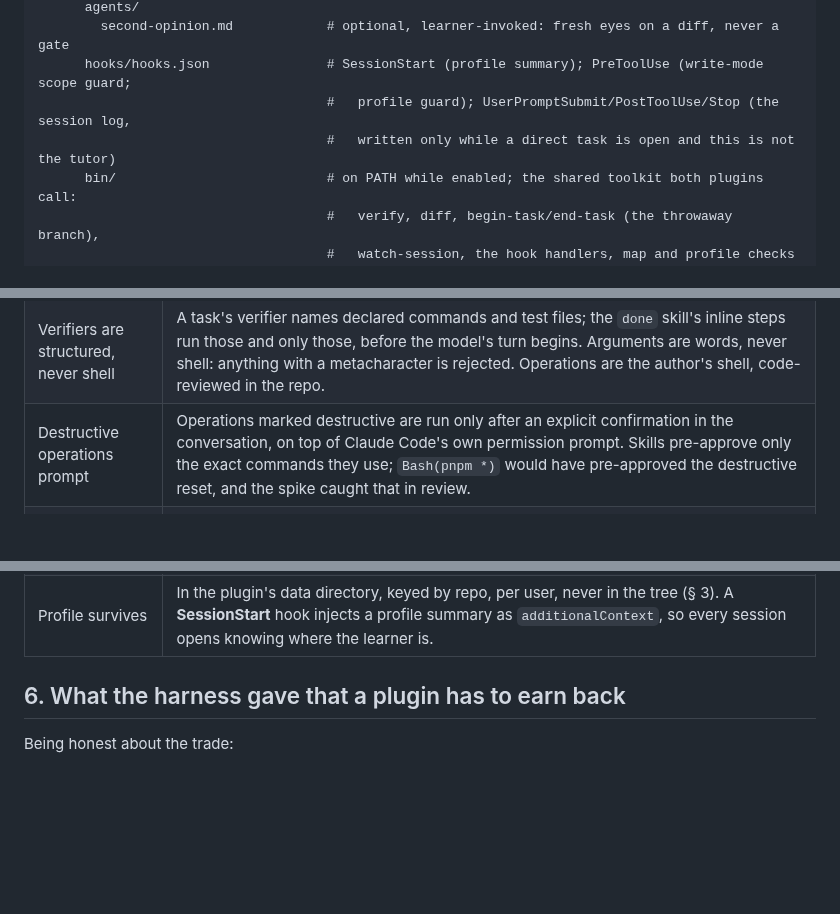
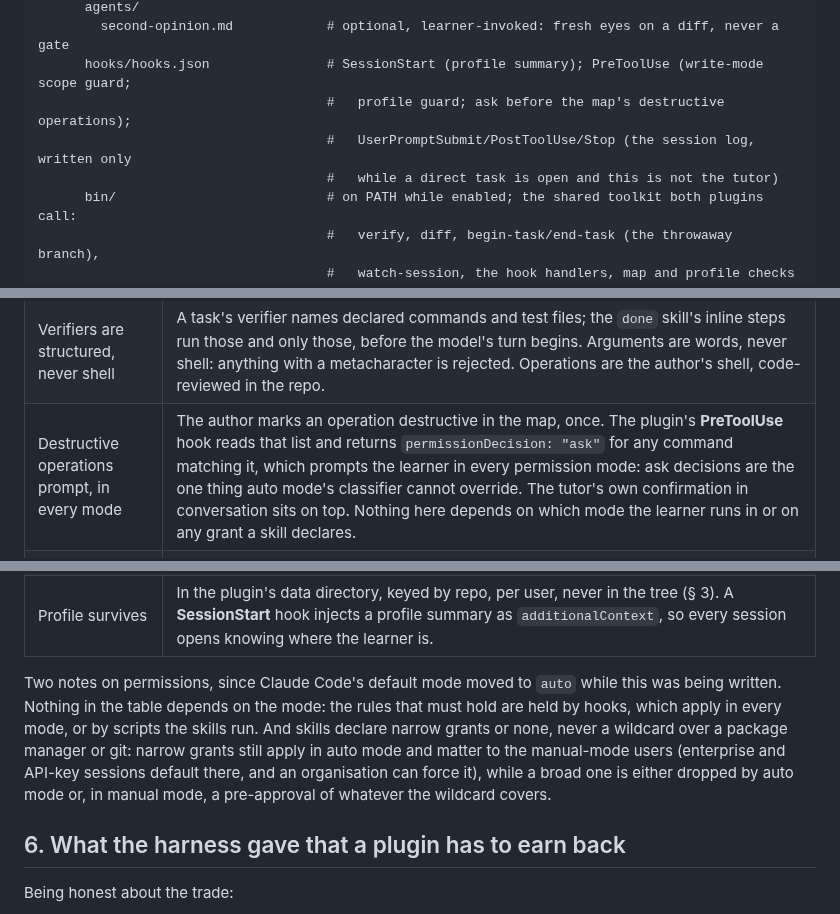
Before and after one commit to kurowski/rollingstart, a Markdown page: docs/plan.md, 3 parts joined by grey strips. Drawn GitHub-style; blank space fills up the shorter version.

Commit message:
docs: destructive operations prompt by hook, in every mode
Draft 1 had the tutor's conversational confirmation sitting "on top of
Claude Code's own permission prompt". Auto mode, now the default on
most plans, removes that prompt for ordinary commands, so the rule
leaned on something that is no longer there. It also carried a spike
anecdote about a `pnpm *` grant that belongs in the notes.

The mechanism that survives every mode: the author marks an operation
destructive in the map, and the plugin's PreToolUse hook returns "ask"
for any command matching it. Ask decisions are the one thing the auto
classifier cannot override, and a plugin can ship a hook where it
cannot ship permission rules. The conversational confirmation stays on
top. A short note records that nothing in the enforcement table depends
on the permission mode, and that skills declare narrow grants or none.

Co-Authored-By: Claude Fable 5.1 <noreply@anthropic.com>
Claude-Session: https://claude.ai/code/session_01X6P54zABxhBhazCERoY1ki

```diff
--- a/docs/plan.md
+++ b/docs/plan.md
@@ -142,8 +142,9 @@ rollingstart/                        # the new repo
       agents/
         second-opinion.md            # optional, learner-invoked: fresh eyes on a diff, never a gate
       hooks/hooks.json               # SessionStart (profile summary); PreToolUse (write-mode scope guard;
-                                     #   profile guard); UserPromptSubmit/PostToolUse/Stop (the session log,
-                                     #   written only while a direct task is open and this is not the tutor)
+                                     #   profile guard; ask before the map's destructive operations);
+                                     #   UserPromptSubmit/PostToolUse/Stop (the session log, written only
+                                     #   while a direct task is open and this is not the tutor)
       bin/                           # on PATH while enabled; the shared toolkit both plugins call:
                                      #   verify, diff, begin-task/end-task (the throwaway branch),
                                      #   watch-session, the hook handlers, map and profile checks
@@ -386,13 +387,23 @@ learner, in conversation, never by the tutor on its own.
 | No fourth wall | The checks a learner runs during a lesson are the same tools a developer here uses in the normal course of work: the map's declared commands, given verbatim. The tutor names the lesson's mode up front and never cites a script, a task file, or a profile file; those are its own. Nothing the tutor puts in the repo shows up in the repo's own checks, which the storage layout now guarantees rather than a gitignore. |
 | Every task on a throwaway branch | `begin-task` cuts the branch from the fix's parent and commits the starting state before anything is presented, with the fix's test held by the tutor rather than on the branch unless the lesson says shown; `end-task` commits what the learner left, keeps the branch, and returns them. The tutor does no free-form git while a task is open beyond applying and undoing the reference to prove the task, and those commands prompt on purpose. |
 | Verifiers are structured, never shell | A task's verifier names declared commands and test files; the `done` skill's inline steps run those and only those, before the model's turn begins. Arguments are words, never shell: anything with a metacharacter is rejected. Operations are the author's shell, code-reviewed in the repo. |
-| Destructive operations prompt | Operations marked destructive are run only after an explicit confirmation in the conversation, on top of Claude Code's own permission prompt. Skills pre-approve only the exact commands they use; `Bash(pnpm *)` would have pre-approved the destructive reset, and the spike caught that in review. |
+| Destructive operations prompt, in every mode | The author marks an operation destructive in the map, once. The plugin's **PreToolUse** hook reads that list and returns `permissionDecision: "ask"` for any command matching it, which prompts the learner in every permission mode: ask decisions are the one thing auto mode's classifier cannot override. The tutor's own confirmation in conversation sits on top. Nothing here depends on which mode the learner runs in or on any grant a skill declares. |
 | Never orchestrates the environment | The tutor never brings services up, installs toolchains, or fixes the environment; a failing command is reported with the local-dev-setup lesson offered. Whether the *learner* starts services in a setup lesson is the author's call, per environment, said in the map: a bare-metal team's map has `pnpm docker:up` as a step, a contained one has the services as a precondition. |
 | Tasks are solvable | The both-ways check applies the reference and the held test on the starting branch, runs the verifier, restores the committed starting state, applies the held test alone, and runs it again; a task whose held test does not fail on the starting state or pass on the reference is discarded and the failure logged for the author. |
 | The tutor points the way, and only the way | The `next` skill serves lessons inside the learner's destination and detours off them; it never serves a region the learner did not choose, and never edits the destination. It justifies each choice against the profile in one line written to evidence. A route that reads as a fixed order across learners with the same destination and different backgrounds is a failing eval. |
 | Any editor | The learner's edits in their own editor are the normal case, not an exception. The tutor reads the working copy directly with Read and Grep, so a file saved in Vim is as visible as one Claude wrote. At `done`, the change is the working tree against the task's base commit, taken by script; nothing has to be committed or staged. The write-mode hook governs only what Claude writes; what the learner writes is theirs. |
 | Detours are bounded | Detour depth capped in the next skill; at the cap, escalate rather than route. |
 | Profile survives | In the plugin's data directory, keyed by repo, per user, never in the tree (§ 3). A **SessionStart** hook injects a profile summary as `additionalContext`, so every session opens knowing where the learner is. |
+
+Two notes on permissions, since Claude Code's default mode moved to
+`auto` while this was being written. Nothing in the table depends on the
+mode: the rules that must hold are held by hooks, which apply in every
+mode, or by scripts the skills run. And skills declare narrow grants or
+none, never a wildcard over a package manager or git: narrow grants
+still apply in auto mode and matter to the manual-mode users
+(enterprise and API-key sessions default there, and an organisation can
+force it), while a broad one is either dropped by auto mode or, in
+manual mode, a pre-approval of whatever the wildcard covers.
 
 ## 6. What the harness gave that a plugin has to earn back
 
```
